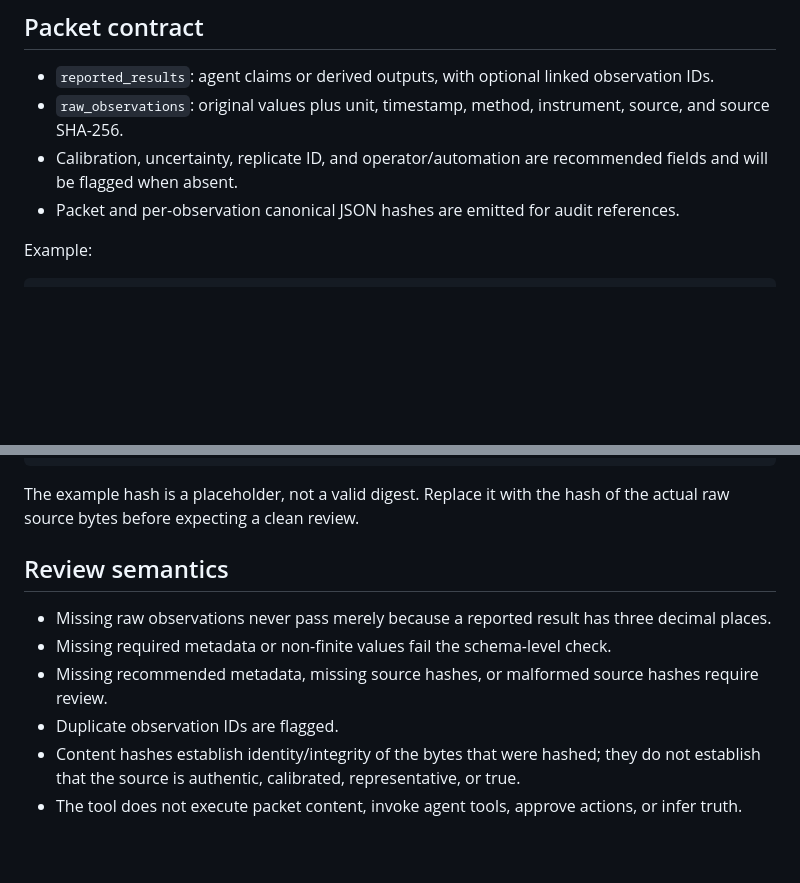
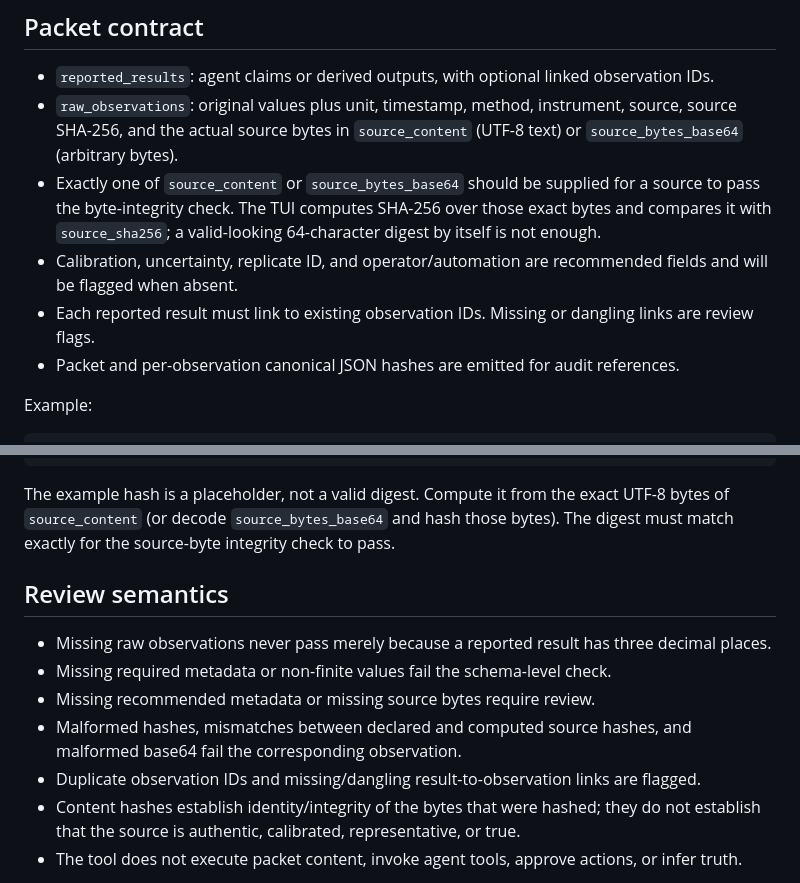
Before and after one commit to EvezArt/evez-openclaw-mesh, a Markdown page: docs/POST_AGENT_REVIEW_TUI.md, 2 parts joined by grey strips. Rendered like a GitHub page; blank space fills up the shorter version.

Commit message:
docs: require verifiable raw source bytes

````diff
--- a/docs/POST_AGENT_REVIEW_TUI.md
+++ b/docs/POST_AGENT_REVIEW_TUI.md
@@ -16,8 +16,10 @@ Exit codes: `0` means schema-level auditability checks pass; `1` means review fl
 ## Packet contract
 
 - `reported_results`: agent claims or derived outputs, with optional linked observation IDs.
-- `raw_observations`: original values plus unit, timestamp, method, instrument, source, and source SHA-256.
+- `raw_observations`: original values plus unit, timestamp, method, instrument, source, source SHA-256, and the actual source bytes in `source_content` (UTF-8 text) or `source_bytes_base64` (arbitrary bytes).
+- Exactly one of `source_content` or `source_bytes_base64` should be supplied for a source to pass the byte-integrity check. The TUI computes SHA-256 over those exact bytes and compares it with `source_sha256`; a valid-looking 64-character digest by itself is not enough.
 - Calibration, uncertainty, replicate ID, and operator/automation are recommended fields and will be flagged when absent.
+- Each reported result must link to existing observation IDs. Missing or dangling links are review flags.
 - Packet and per-observation canonical JSON hashes are emitted for audit references.
 
 Example:
@@ -48,14 +50,15 @@ Example:
 }
 ```
 
-The example hash is a placeholder, not a valid digest. Replace it with the hash of the actual raw source bytes before expecting a clean review.
+The example hash is a placeholder, not a valid digest. Compute it from the exact UTF-8 bytes of `source_content` (or decode `source_bytes_base64` and hash those bytes). The digest must match exactly for the source-byte integrity check to pass.
 
 ## Review semantics
 
 - Missing raw observations never pass merely because a reported result has three decimal places.
 - Missing required metadata or non-finite values fail the schema-level check.
-- Missing recommended metadata, missing source hashes, or malformed source hashes require review.
-- Duplicate observation IDs are flagged.
+- Missing recommended metadata or missing source bytes require review.
+- Malformed hashes, mismatches between declared and computed source hashes, and malformed base64 fail the corresponding observation.
+- Duplicate observation IDs and missing/dangling result-to-observation links are flagged.
 - Content hashes establish identity/integrity of the bytes that were hashed; they do not establish that the source is authentic, calibrated, representative, or true.
 - The tool does not execute packet content, invoke agent tools, approve actions, or infer truth.
 
````
